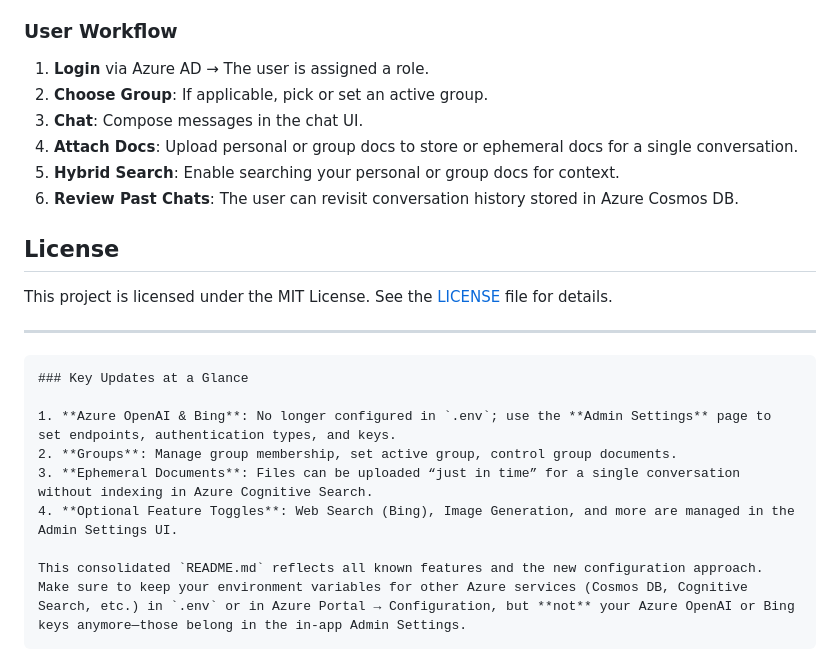
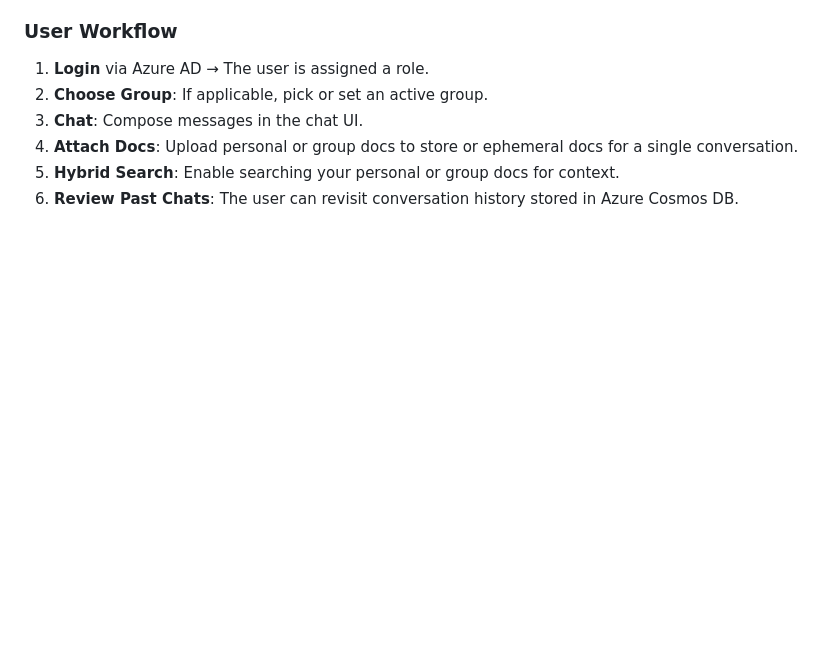
Before and after one commit to wtomaz808/simplechat, a Markdown page: README.md, the part around the change. Rendered like a GitHub page; blank space fills up the shorter version.

````diff
--- a/README.md
+++ b/README.md
@@ -375,20 +375,3 @@ For deployments in **Azure Government**, ensure that the endpoints for **Azure C
 4. **Attach Docs**: Upload personal or group docs to store or ephemeral docs for a single conversation.
 5. **Hybrid Search**: Enable searching your personal or group docs for context.
 6. **Review Past Chats**: The user can revisit conversation history stored in Azure Cosmos DB.
-
-## License
-
-This project is licensed under the MIT License. See the [LICENSE](https://chatgpt.com/c/LICENSE) file for details.
-
-------
-
-```
-### Key Updates at a Glance
-
-1. **Azure OpenAI & Bing**: No longer configured in `.env`; use the **Admin Settings** page to set endpoints, authentication types, and keys.
-2. **Groups**: Manage group membership, set active group, control group documents.
-3. **Ephemeral Documents**: Files can be uploaded “just in time” for a single conversation without indexing in Azure Cognitive Search.
-4. **Optional Feature Toggles**: Web Search (Bing), Image Generation, and more are managed in the Admin Settings UI.
-
-This consolidated `README.md` reflects all known features and the new configuration approach. Make sure to keep your environment variables for other Azure services (Cosmos DB, Cognitive Search, etc.) in `.env` or in Azure Portal → Configuration, but **not** your Azure OpenAI or Bing keys anymore—those belong in the in-app Admin Settings.
-```
````
